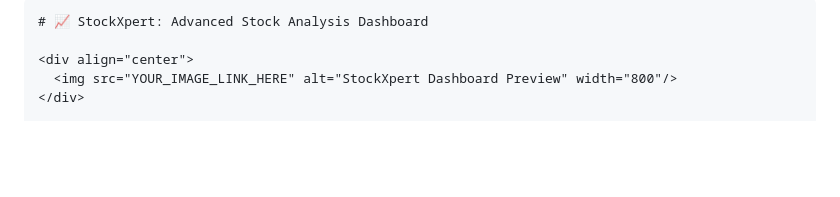
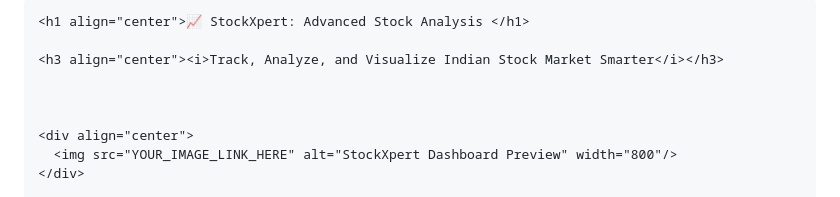
Before and after one commit to shashrwatshukla/StockXpert, a Markdown page: README.md, the part around the change. GitHub-like rendering; blank space fills up the shorter version.

`````diff
--- a/README.md
+++ b/README.md
@@ -1,5 +1,9 @@
 ````markdown
-# 📈 StockXpert: Advanced Stock Analysis Dashboard
+<h1 align="center">📈 StockXpert: Advanced Stock Analysis </h1>
+
+<h3 align="center"><i>Track, Analyze, and Visualize Indian Stock Market Smarter</i></h3>
+
+
 
 <div align="center">
   <img src="YOUR_IMAGE_LINK_HERE" alt="StockXpert Dashboard Preview" width="800"/>
`````
